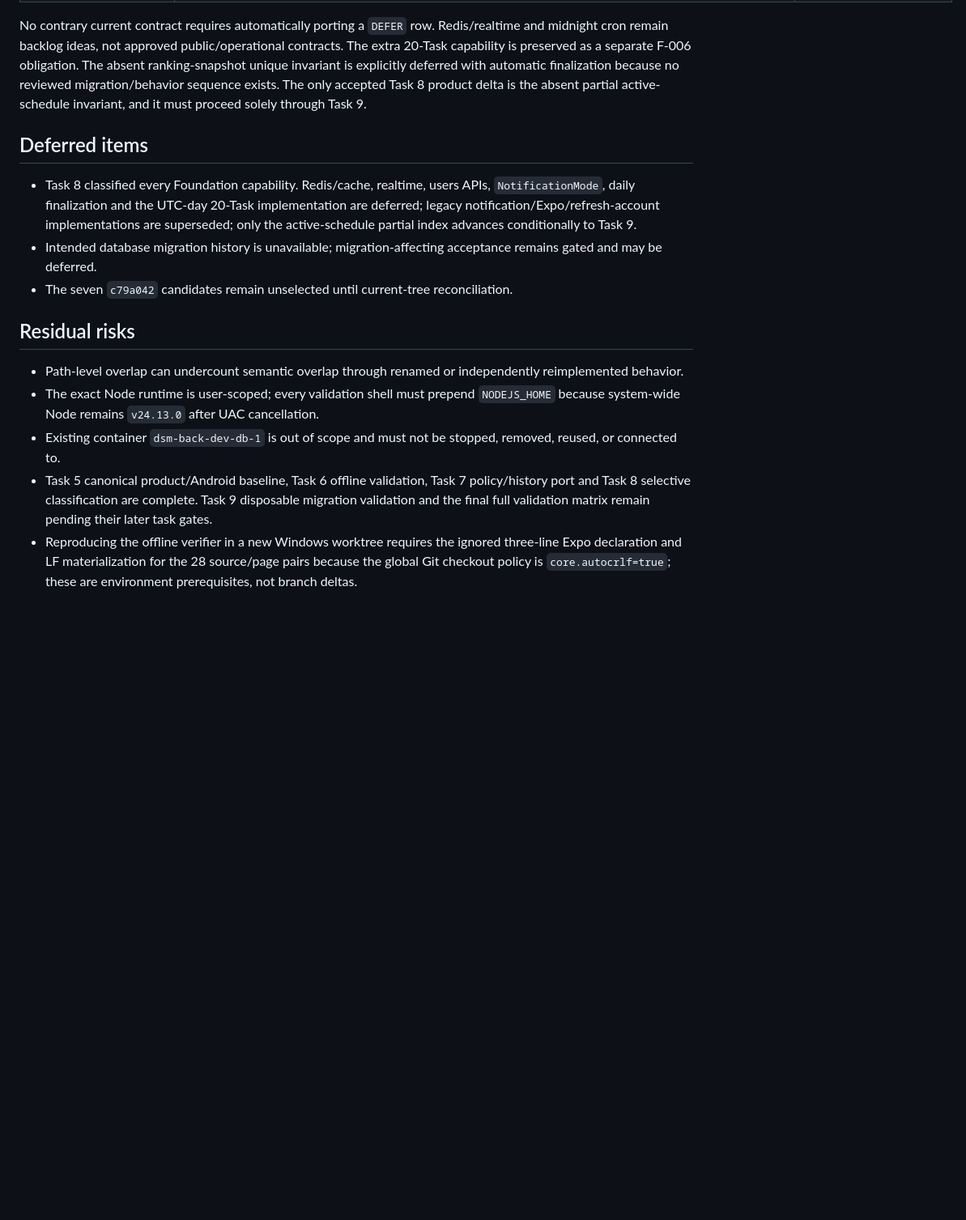
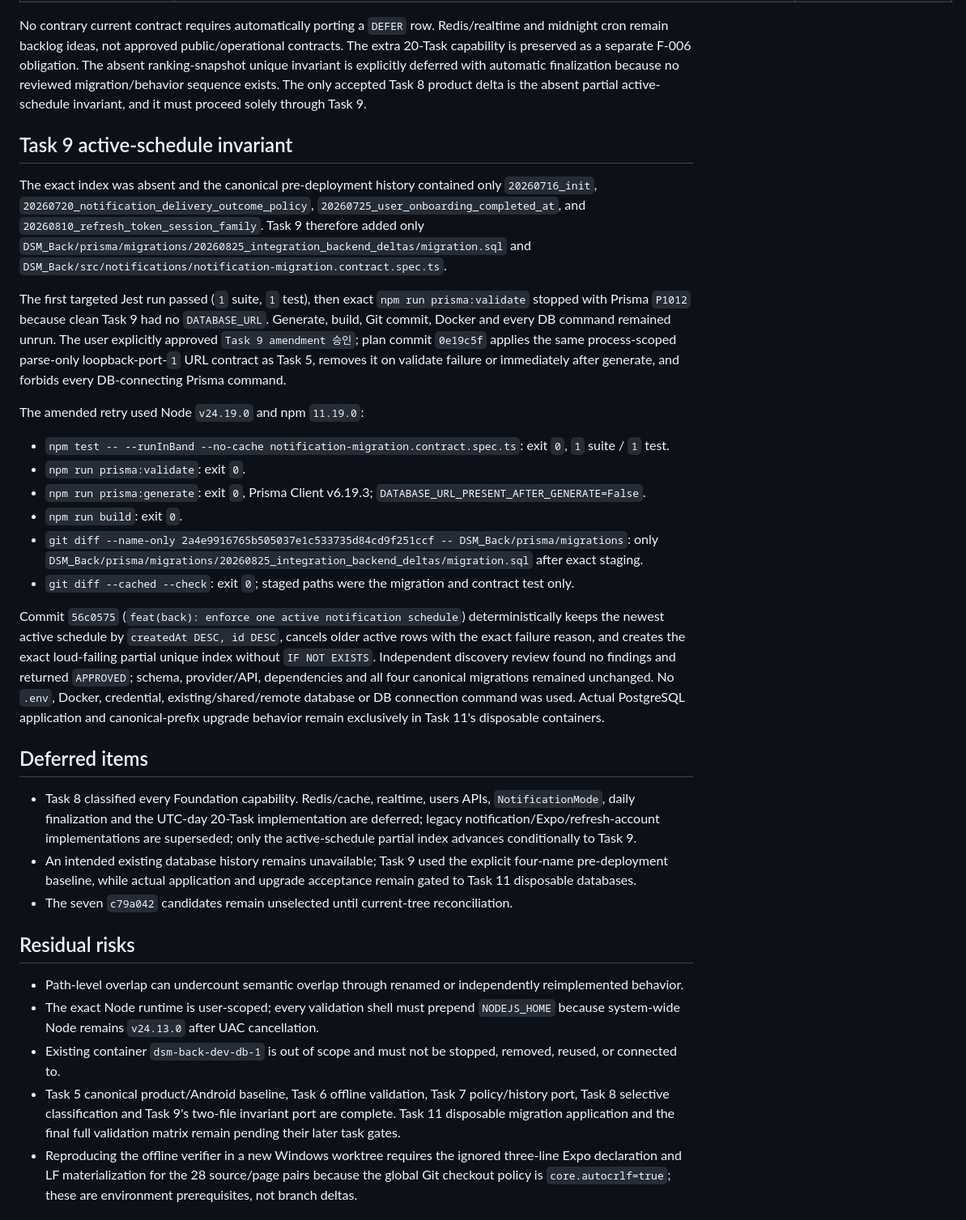
Before and after one commit to LeeHYn/DSM, a Markdown page: docs/reviews/2026-08-25-main-integration-conflict-review.md, the part around one of its changes. Shown at 81% size. Rendered like a GitHub page; blank space fills up the shorter version.

Commit message:
docs: record migration invariant pass

```diff
--- a/docs/reviews/2026-08-25-main-integration-conflict-review.md
+++ b/docs/reviews/2026-08-25-main-integration-conflict-review.md
@@ -298,10 +299,27 @@ Read-only investigator `/root/task8_investigator` compared commits `d977633`, `6
 
 No contrary current contract requires automatically porting a `DEFER` row. Redis/realtime and midnight cron remain backlog ideas, not approved public/operational contracts. The extra 20-Task capability is preserved as a separate F-006 obligation. The absent ranking-snapshot unique invariant is explicitly deferred with automatic finalization because no reviewed migration/behavior sequence exists. The only accepted Task 8 product delta is the absent partial active-schedule invariant, and it must proceed solely through Task 9.
 
+## Task 9 active-schedule invariant
+
+The exact index was absent and the canonical pre-deployment history contained only `20260716_init`, `20260720_notification_delivery_outcome_policy`, `20260725_user_onboarding_completed_at`, and `20260810_refresh_token_session_family`. Task 9 therefore added only `DSM_Back/prisma/migrations/20260825_integration_backend_deltas/migration.sql` and `DSM_Back/src/notifications/notification-migration.contract.spec.ts`.
+
+The first targeted Jest run passed (`1` suite, `1` test), then exact `npm run prisma:validate` stopped with Prisma `P1012` because clean Task 9 had no `DATABASE_URL`. Generate, build, Git commit, Docker and every DB command remained unrun. The user explicitly approved `Task 9 amendment 승인`; plan commit `0e19c5f` applies the same process-scoped parse-only loopback-port-`1` URL contract as Task 5, removes it on validate failure or immediately after generate, and forbids every DB-connecting Prisma command.
+
+The amended retry used Node `v24.19.0` and npm `11.19.0`:
+
+- `npm test -- --runInBand --no-cache notification-migration.contract.spec.ts`: exit `0`, `1` suite / `1` test.
+- `npm run prisma:validate`: exit `0`.
+- `npm run prisma:generate`: exit `0`, Prisma Client v6.19.3; `DATABASE_URL_PRESENT_AFTER_GENERATE=False`.
+- `npm run build`: exit `0`.
+- `git diff --name-only 2a4e9916765b505037e1c533735d84cd9f251ccf -- DSM_Back/prisma/migrations`: only `DSM_Back/prisma/migrations/20260825_integration_backend_deltas/migration.sql` after exact staging.
+- `git diff --cached --check`: exit `0`; staged paths were the migration and contract test only.
+
+Commit `56c0575` (`feat(back): enforce one active notification schedule`) deterministically keeps the newest active schedule by `createdAt DESC, id DESC`, cancels older active rows with the exact failure reason, and creates the exact loud-failing partial unique index without `IF NOT EXISTS`. Independent discovery review found no findings and returned `APPROVED`; schema, provider/API, dependencies and all four canonical migrations remained unchanged. No `.env`, Docker, credential, existing/shared/remote database or DB connection command was used. Actual PostgreSQL application and canonical-prefix upgrade behavior remain exclusively in Task 11's disposable containers.
+
 ## Deferred items
 
 - Task 8 classified every Foundation capability. Redis/cache, realtime, users APIs, `NotificationMode`, daily finalization and the UTC-day 20-Task implementation are deferred; legacy notification/Expo/refresh-account implementations are superseded; only the active-schedule partial index advances conditionally to Task 9.
-- Intended database migration history is unavailable; migration-affecting acceptance remains gated and may be deferred.
+- An intended existing database history remains unavailable; Task 9 used the explicit four-name pre-deployment baseline, while actual application and upgrade acceptance remain gated to Task 11 disposable databases.
 - The seven `c79a042` candidates remain unselected until current-tree reconciliation.
 
 ## Residual risks
@@ -309,7 +327,7 @@ No contrary current contract requires automatically porting a `DEFER` row. Redis
 - Path-level overlap can undercount semantic overlap through renamed or independently reimplemented behavior.
 - The exact Node runtime is user-scoped; every validation shell must prepend `NODEJS_HOME` because system-wide Node remains `v24.13.0` after UAC cancellation.
 - Existing container `dsm-back-dev-db-1` is out of scope and must not be stopped, removed, reused, or connected to.
-- Task 5 canonical product/Android baseline, Task 6 offline validation, Task 7 policy/history port and Task 8 selective classification are complete. Task 9 disposable migration validation and the final full validation matrix remain pending their later task gates.
+- Task 5 canonical product/Android baseline, Task 6 offline validation, Task 7 policy/history port, Task 8 selective classification and Task 9's two-file invariant port are complete. Task 11 disposable migration application and the final full validation matrix remain pending their later task gates.
 - Reproducing the offline verifier in a new Windows worktree requires the ignored three-line Expo declaration and LF materialization for the 28 source/page pairs because the global Git checkout policy is `core.autocrlf=true`; these are environment prerequisites, not branch deltas.
 
 ## Review verdict
```
Also changed, not shown: other parts of docs/reviews/2026-08-25-main-integration-conflict-review.md (+1 -0 lines).
